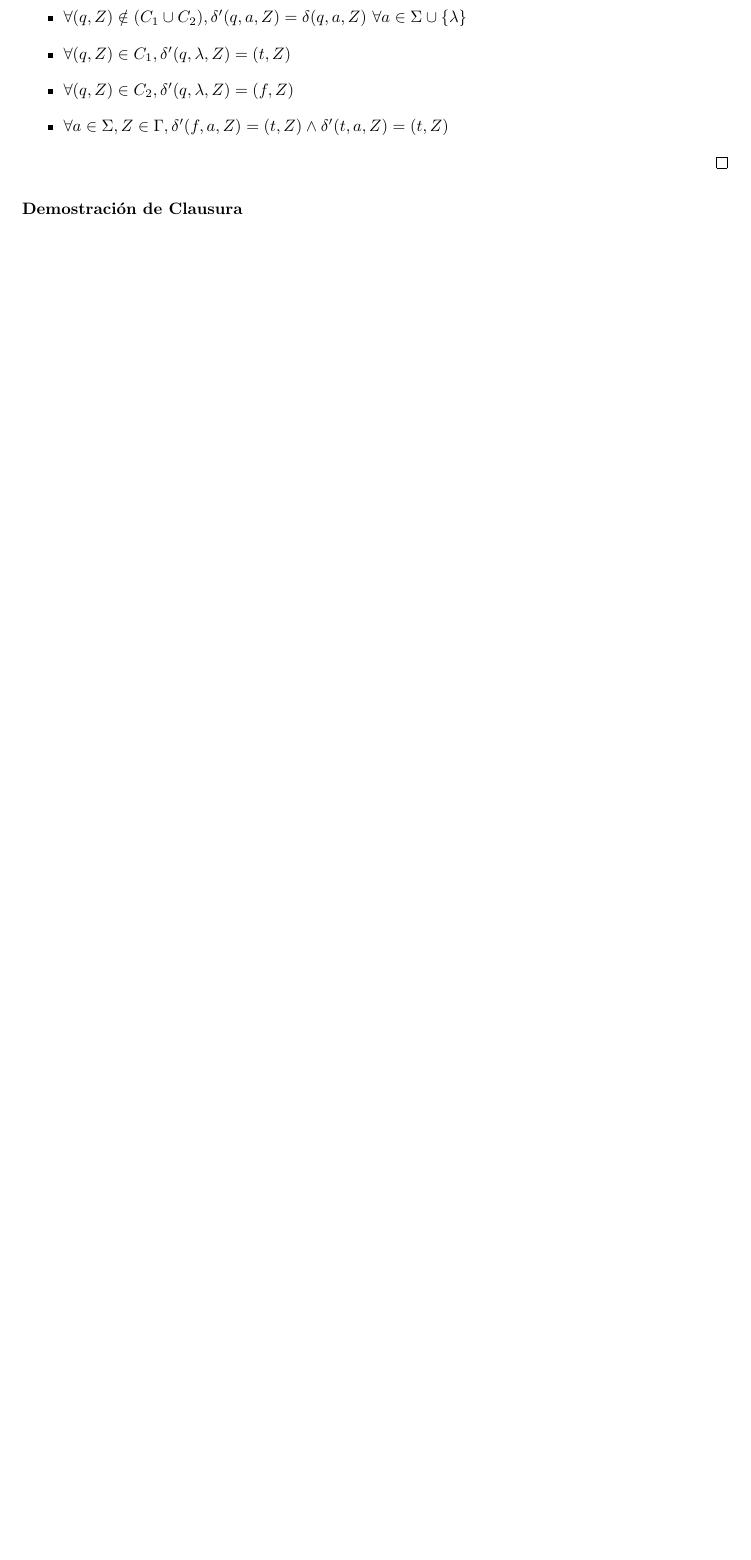
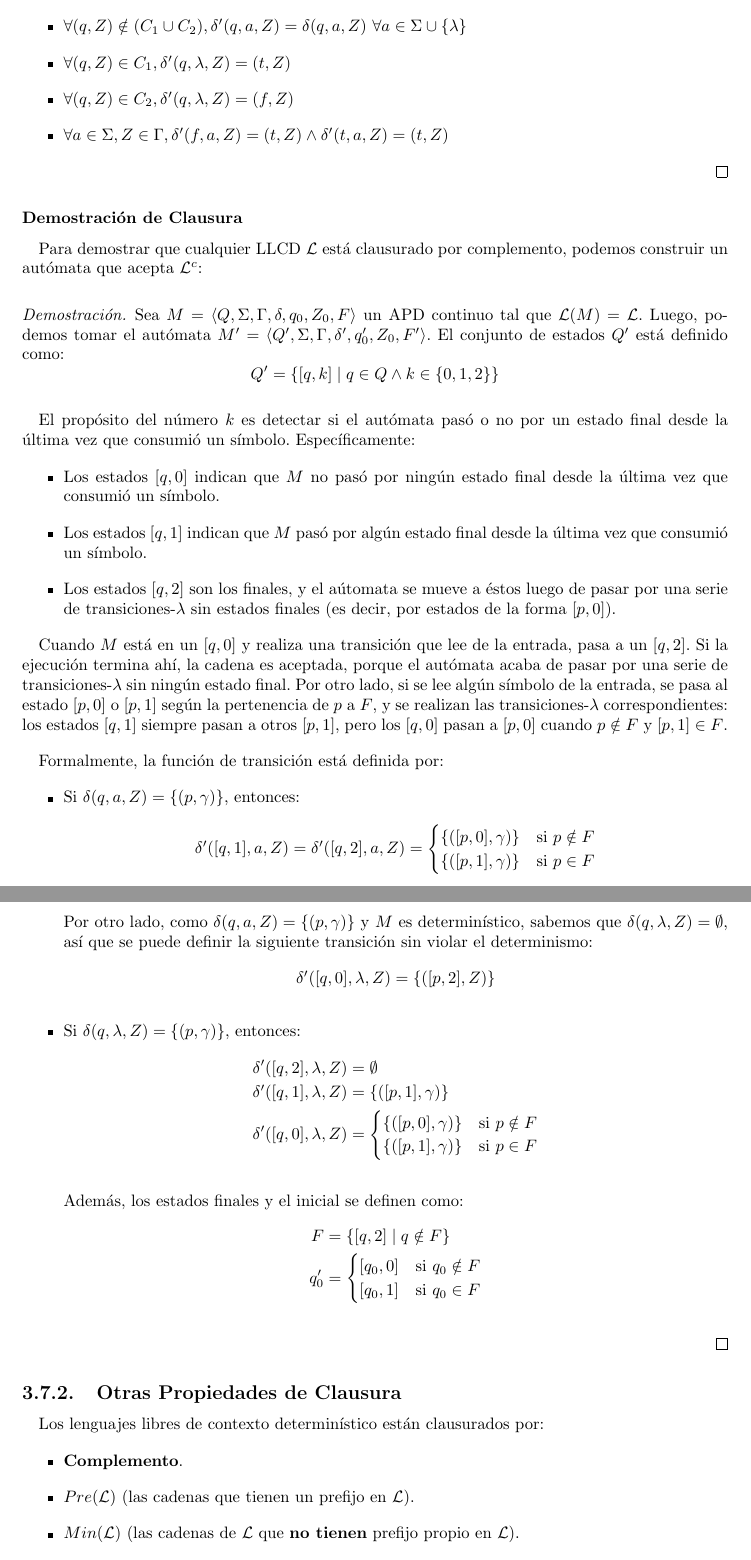
Before and after one commit to sponja23/resumen-tleng, a LaTeX document (resumen.tex, which reads chapters/lenguajes-libres-de-contexto/apd.tex): part of page 46 of 46 before the commit and two parts of pages 46 and 47 of 48 after it, the two joined at a grey line, cut so that both start at the same text, the shorter picture padded with empty space. Compiled offline with pdfLaTeX.

Commit message:
Termino APD

```diff
--- a/chapters/lenguajes-libres-de-contexto/apd.tex
+++ b/chapters/lenguajes-libres-de-contexto/apd.tex
@@ -82,3 +82,73 @@ Un autómata de pila determinístico $M = \langle Q, \Sigma, \Gamma, \delta, q_0
 \end{proof}
 
 \subsubsection{Demostración de Clausura}
+
+Para demostrar que cualquier LLCD $\L$ está clausurado por complemento, podemos construir un autómata que acepta $\L^c$:
+
+\begin{proof}
+    Sea $M = \langle Q, \Sigma, \Gamma, \delta, q_0, Z_0, F \rangle$ un APD continuo tal que $\L(M) = \L$. Luego, podemos tomar el autómata $M' = \langle Q', \Sigma, \Gamma, \delta', q_0', Z_0, F' \rangle$. El conjunto de estados $Q'$ está definido como:
+    $$
+        Q' = \{[q, k] \mid q \in Q \land k \in \{0, 1, 2\}\}
+    $$
+
+    El propósito del número $k$ es detectar si el autómata pasó o no por un estado final desde la última vez que consumió un símbolo. Específicamente:
+    \begin{itemize}
+        \item Los estados $[q, 0]$ indican que $M$ no pasó por ningún estado final desde la última vez que consumió un símbolo.
+        \item Los estados $[q, 1]$ indican que $M$ pasó por algún estado final desde la última vez que consumió un símbolo.
+        \item Los estados $[q, 2]$ son los finales, y el aútomata se mueve a éstos luego de pasar por una serie de transiciones-$\lambda$ sin estados finales (es decir, por estados de la forma $[p, 0]$).
+    \end{itemize}
+
+    Cuando $M$ está en un $[q, 0]$ y realiza una transición que lee de la entrada, pasa a un $[q, 2]$. Si la ejecución termina ahí, la cadena es aceptada, porque el autómata acaba de pasar por una serie de transiciones-$\lambda$ sin ningún estado final. Por otro lado, si se lee algún símbolo de la entrada, se pasa al estado $[p, 0]$ o $[p, 1]$ según la pertenencia de $p$ a $F$, y se realizan las transiciones-$\lambda$ correspondientes: los estados $[q, 1]$ siempre pasan a otros $[p, 1]$, pero los $[q, 0]$ pasan a $[p, 0]$ cuando $p \notin F$ y $[p, 1] \in F$.
+
+    Formalmente, la función de transición está definida por:
+    \begin{itemize}
+        \item Si $\delta(q, a, Z) = \{(p, \gamma)\}$, entonces:
+        $$
+            \delta'([q, 1], a, Z) = \delta'([q, 2], a, Z) =
+            \begin{cases}
+                \{([p, 0], \gamma)\} & \si p \notin F \\
+                \{([p, 1], \gamma)\} & \si p \in F
+            \end{cases}
+        $$
+
+        Por otro lado, como $\delta(q, a, Z) = \{(p, \gamma)\}$ y $M$ es determinístico, sabemos que $\delta(q, \lambda, Z) = \emptyset$, así que se puede definir la siguiente transición sin violar el determinismo:
+        $$
+            \delta'([q, 0], \lambda, Z) = \{([p, 2], Z)\}
+        $$
+
+        \item Si $\delta(q, \lambda, Z) = \{(p, \gamma)\}$, entonces:
+        $$
+        \begin{aligned}
+            \delta'([q, 2], \lambda, Z) & = \emptyset \\
+            \delta'([q, 1], \lambda, Z) & = \{([p, 1], \gamma)\} \\
+            \delta'([q, 0], \lambda, Z) & =
+            \begin{cases}
+                \{([p, 0], \gamma)\} & \si p \notin F \\
+                \{([p, 1], \gamma)\} & \si p \in F
+            \end{cases}
+        \end{aligned}
+        $$
+
+        Además, los estados finales y el inicial se definen como:
+        $$
+        \begin{aligned}
+            F & = \{[q, 2] \mid q \notin F\} \\
+            q_0' & =
+            \begin{cases}
+                [q_0, 0] & \si q_0 \notin F \\
+                [q_0, 1] & \si q_0 \in F
+            \end{cases}
+        \end{aligned}
+        $$
+    \end{itemize}
+\end{proof}
+
+\subsection{Otras Propiedades de Clausura}
+
+Los lenguajes libres de contexto determinístico están clausurados por:
+
+\begin{itemize}
+    \item \textbf{Complemento}.
+    \item $Pre(\L)$ (las cadenas que tienen un prefijo en $\L$).
+    \item $Min(\L)$ (las cadenas de $\L$ que \textbf{no tienen} prefijo propio en $\L$).
+    \item $Max(\L)$ (las cadenas de $\L$ que no son prefijos de otra cadena en $\L$).
```
Also changed, not shown: chapters/lenguajes-libres-de-contexto/algoritmos-de-decisión.tex (+12 -0 lines), chapters/lenguajes-libres-de-contexto/apd.tex (37 more changed lines).
